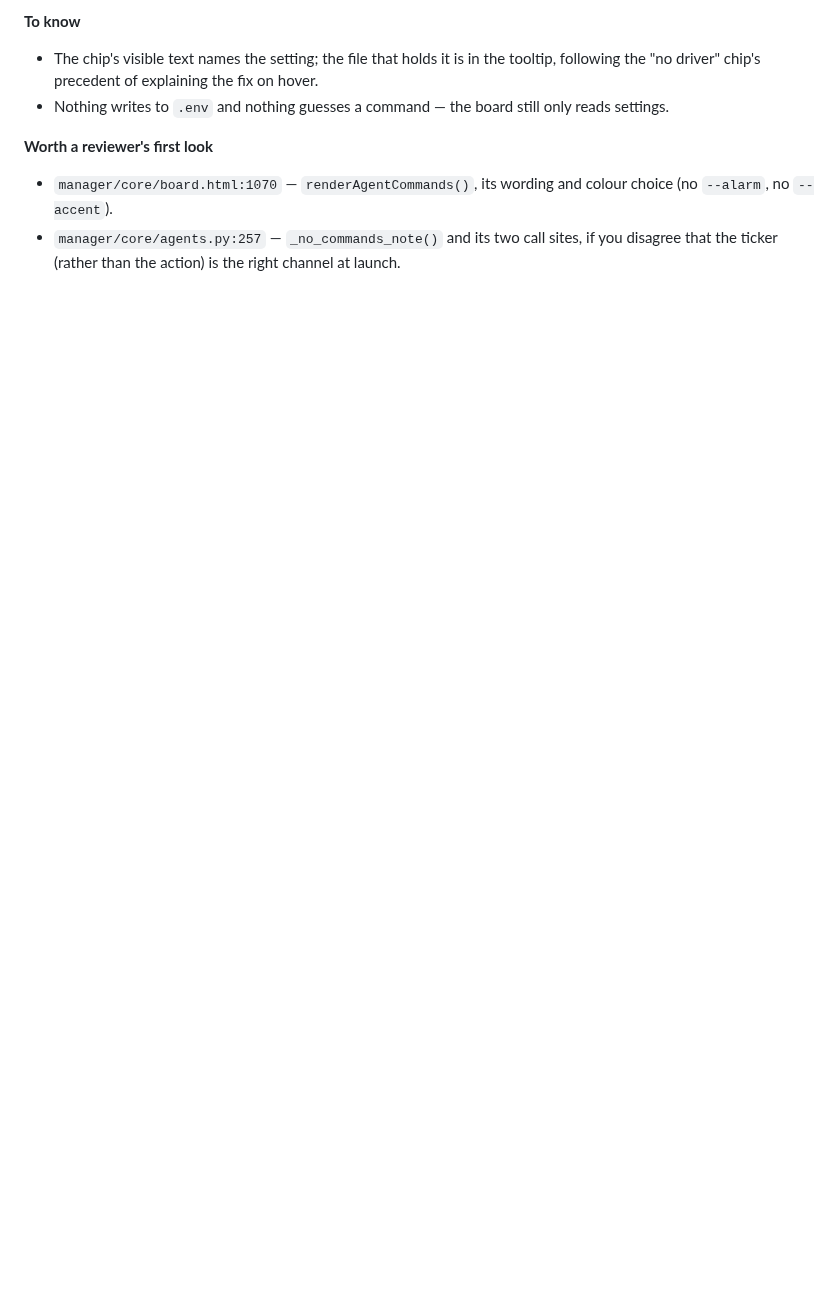
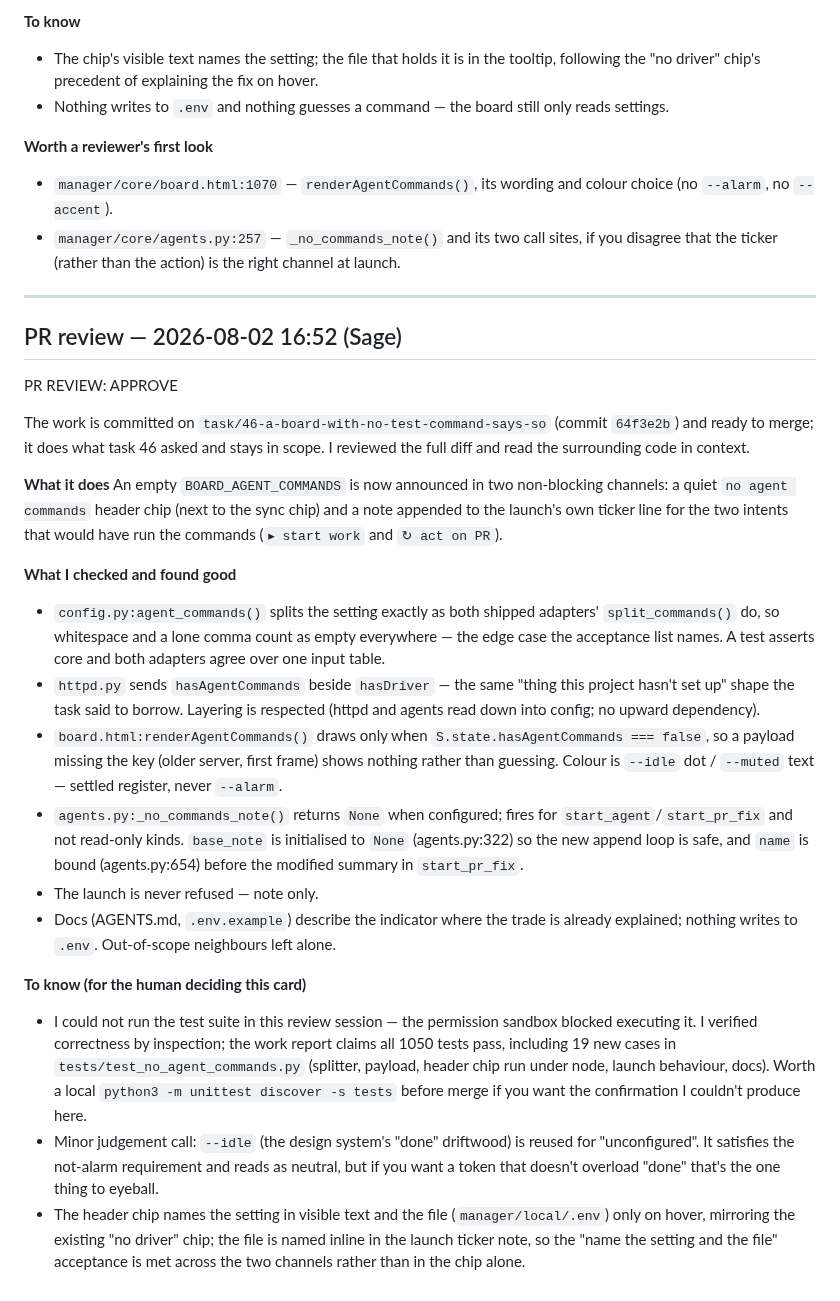
Before and after one commit to 12vectors/bench, a Markdown page: tasks/review/46-a-board-with-no-test-command-says-so.md, the part around the change. GitHub-like rendering; blank space fills up the shorter version.

Commit message:
board: 46 PR review filed (istos)

```diff
--- a/tasks/review/46-a-board-with-no-test-command-says-so.md
+++ b/tasks/review/46-a-board-with-no-test-command-says-so.md
@@ -119,3 +119,28 @@ An empty `BOARD_AGENT_COMMANDS` is now said in two places, neither of which bloc
 
 - `manager/core/board.html:1070` — `renderAgentCommands()`, its wording and colour choice (no `--alarm`, no `--accent`).
 - `manager/core/agents.py:257` — `_no_commands_note()` and its two call sites, if you disagree that the ticker (rather than the action) is the right channel at launch.
+
+
+---
+
+## PR review — 2026-08-02 16:52 (Sage)
+
+PR REVIEW: APPROVE
+
+The work is committed on `task/46-a-board-with-no-test-command-says-so` (commit `64f3e2b`) and ready to merge; it does what task 46 asked and stays in scope. I reviewed the full diff and read the surrounding code in context.
+
+**What it does**
+An empty `BOARD_AGENT_COMMANDS` is now announced in two non-blocking channels: a quiet `no agent commands` header chip (next to the sync chip) and a note appended to the launch's own ticker line for the two intents that would have run the commands (`▸ start work` and `↻ act on PR`).
+
+**What I checked and found good**
+- `config.py:agent_commands()` splits the setting exactly as both shipped adapters' `split_commands()` do, so whitespace and a lone comma count as empty everywhere — the edge case the acceptance list names. A test asserts core and both adapters agree over one input table.
+- `httpd.py` sends `hasAgentCommands` beside `hasDriver` — the same "thing this project hasn't set up" shape the task said to borrow. Layering is respected (httpd and agents read down into config; no upward dependency).
+- `board.html:renderAgentCommands()` draws only when `S.state.hasAgentCommands === false`, so a payload missing the key (older server, first frame) shows nothing rather than guessing. Colour is `--idle` dot / `--muted` text — settled register, never `--alarm`.
+- `agents.py:_no_commands_note()` returns `None` when configured; fires for `start_agent`/`start_pr_fix` and not read-only kinds. `base_note` is initialised to `None` (agents.py:322) so the new append loop is safe, and `name` is bound (agents.py:654) before the modified summary in `start_pr_fix`.
+- The launch is never refused — note only.
+- Docs (AGENTS.md, `.env.example`) describe the indicator where the trade is already explained; nothing writes to `.env`. Out-of-scope neighbours left alone.
+
+**To know (for the human deciding this card)**
+- I could not run the test suite in this review session — the permission sandbox blocked executing it. I verified correctness by inspection; the work report claims all 1050 tests pass, including 19 new cases in `tests/test_no_agent_commands.py` (splitter, payload, header chip run under node, launch behaviour, docs). Worth a local `python3 -m unittest discover -s tests` before merge if you want the confirmation I couldn't produce here.
+- Minor judgement call: `--idle` (the design system's "done" driftwood) is reused for "unconfigured". It satisfies the not-alarm requirement and reads as neutral, but if you want a token that doesn't overload "done" that's the one thing to eyeball.
+- The header chip names the setting in visible text and the file (`manager/local/.env`) only on hover, mirroring the existing "no driver" chip; the file is named inline in the launch ticker note, so the "name the setting and the file" acceptance is met across the two channels rather than in the chip alone.
```
